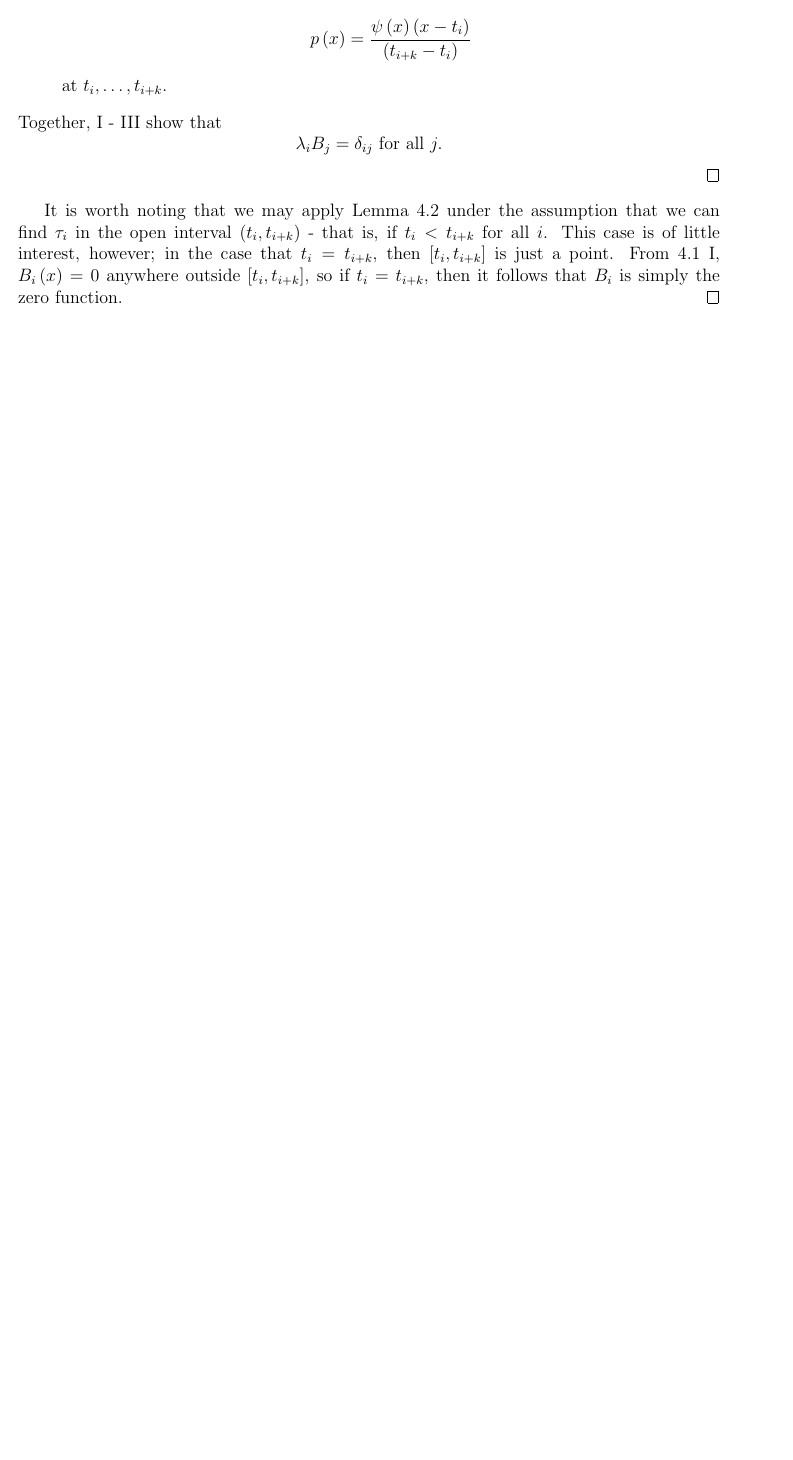
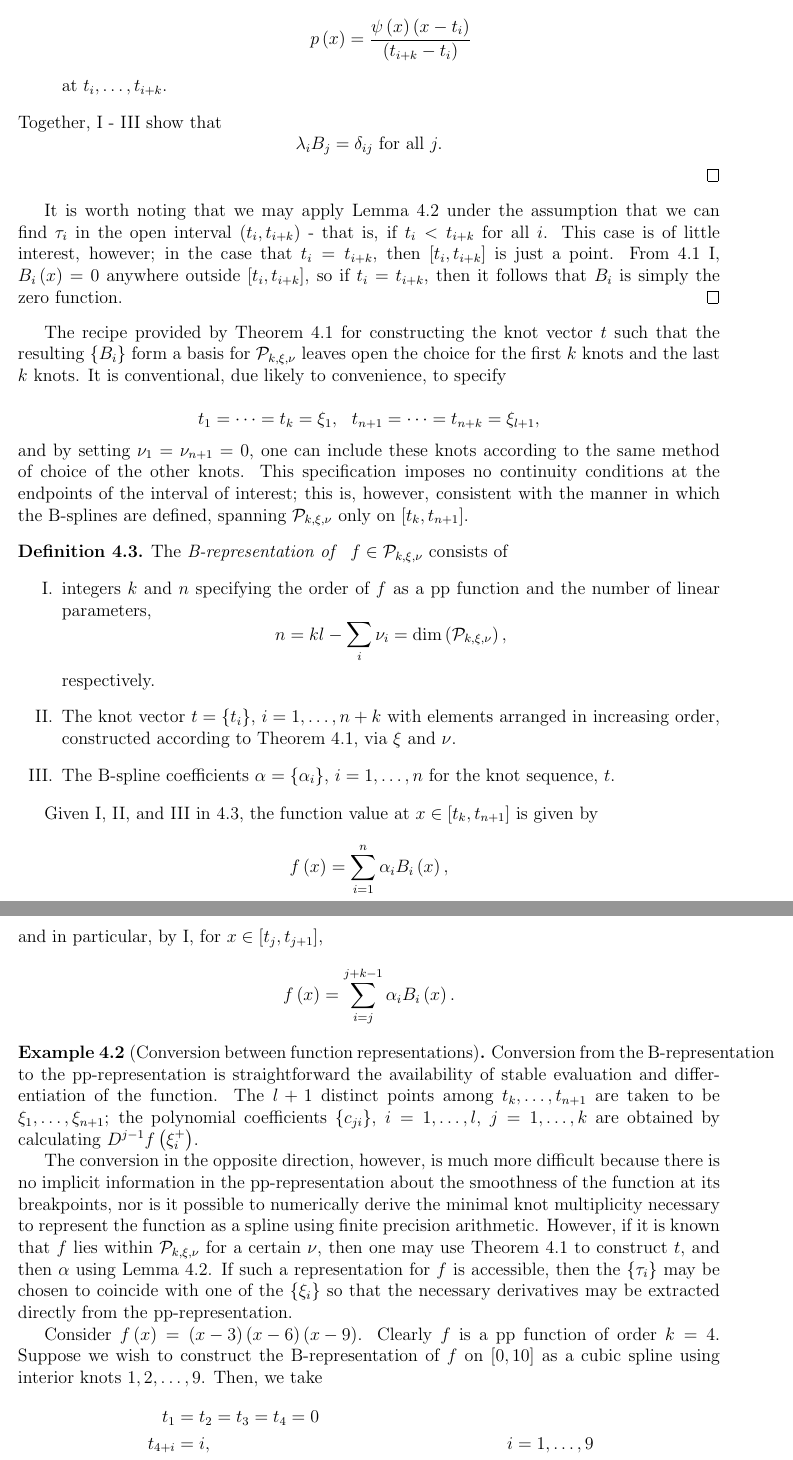
Before and after one commit to taylerablake/Dissertation, a LaTeX thesis (Dissertation TeX/TPFs_and_Bsplines.tex): part of page 18 of 18 before the commit and two parts of pages 18 and 19 of 19 after it, the two joined at a grey line, cut so that both start at the same text, the shorter picture padded with empty space. Compiled offline with pdfLaTeX.

Commit message:
add typesetting for B-representation

```diff
--- a/Dissertation TeX/TPFs_and_Bsplines.tex
+++ b/Dissertation TeX/TPFs_and_Bsplines.tex
@@ -801,5 +801,58 @@ Together, \ref{eq:psi_case_1} - \ref{eq:psi_case_3} show that
 It is worth noting that we may apply Lemma~\ref{deBoor_Fix_lemma} under the assumption that we can find $\tau_i$ in the open interval $\left(t_i,t_{i+k}\right)$ - that is, if $t_i < t_{i+k}$ for all $i$. This case is of little interest, however; in the case that $t_i = t_{i+k}$, then $\left[t_i,t_{i+k}\right]$ is just a point. From \ref{eq:BS_properties} \ref{eq:BS_property_1}, $B_i\left(x\right) = 0$ anywhere outside $\left[t_i,t_{i+k}\right]$, so if $t_i=t_{i+k}$, then it follows that $B_i$ is simply the zero function.
 \end{proof}
 
+The recipe provided by Theorem~\ref{curryschoenbergthm} for constructing the knot vector $t$ such that the resulting $\left\{B_i \right\}$ form a basis for $\PP_{k,\xi,\nu}$ leaves open the choice for the first $k$ knots and the last $k$ knots. It is conventional, due likely to convenience, to specify
+
+\[
+\begin{array}{cc}
+t_1 = \dots = t_k = \xi_1, & t_{n+1} = \dots = t_{n+k} = \xi_{l+1},
+\end{array}
+\]
+and by setting $\nu_1 = \nu_{n+1} = 0$, one can include these knots according to the same method of choice of the other knots. This specification imposes no continuity conditions at the endpoints of the interval of interest; this is, however, consistent with the manner in which the B-splines are defined, spanning $\PP_{k,\xi,\nu}$ only on $\left[ t_k,t_{n+1}\right]$.
+
+\begin{definition} \label{B_representation_definition}
+The \emph{B-representation of } $f \in \PP_{k,\xi,\nu}$ consists of
+\begin{enumerate}
+\item \label{eq:first_B_rep_piece} integers $k$ and $n$ specifying the order of $f$ as a pp function and the number of linear parameters,
+\[
+n = kl - \sum_{i}\nu_i = \mbox{dim}\left(\PP_{k,\xi,\nu}\right),
+\]
+respectively.
+\item \label{eq:second_B_rep_piece}The knot vector $t = \left \{t_i \right\}$, $i=1,\dots, n+k$ with elements arranged in increasing order, constructed according to Theorem~\ref{curryschoenbergthm}, via $\xi$ and $\nu$.
+\item \label{eq:third_B_rep_piece} The B-spline coefficients $\alpha=\left \{\alpha_i \right\}$, $i=1 ,\dots, n$ for the knot sequence, $t$.
+\end{enumerate}
+\end{definition}
+\vspace{1pt}
+Given \ref{eq:first_B_rep_piece}, \ref{eq:second_B_rep_piece}, and \ref{eq:third_B_rep_piece} in \ref{B_representation_definition}, the function value at $x\in \left[t_k, t_{n+1}\right]$ is given by
+\begin{equation*}
+f\left(x\right) = \sum_{i=1}^n \alpha_i B_i\left(x\right),
+\end{equation*}
+and in particular, by \ref{eq:BS_property_1}, for $x\in \left[t_j, t_{j+1} \right]$,
+\[
+f\left(x\right) = \sum_{i=j}^{j+k-1} \alpha_i B_i\left(x\right).
+\]
+
+\begin{example}[Conversion between function representations]
+
+Conversion from the B-representation to the pp-representation is straightforward the availability of stable evaluation and differentiation of the function. The $l+1$ distinct points among $t_k,\dots,t_{n+1}$ are taken to be $\xi_1, \dots, \xi_{n+1}$; the polynomial coefficients $\left \{ c_{ji} \right\}$, $i=1,\dots,l$, $j=1,\dots,k$ are obtained by calculating $D^{j-1}f\left(\xi_i^+\right)$.
+
+The conversion in the opposite direction, however, is much more difficult because there is no implicit information in the pp-representation about the smoothness of the function at its breakpoints, nor is it possible to numerically derive the minimal knot multiplicity necessary to represent the function as a spline using finite precision arithmetic. However, if it is known that $f$ lies within $\PP_{k,\xi,\nu}$ for a certain $\nu$, then one may use Theorem~\ref{curryschoenbergthm} to construct $t$, and then $\alpha$ using Lemma~\ref{deBoor_Fix_lemma}. If such a representation for $f$ is accessible, then the $\left\{ \tau_i \right\}$ may be chosen to coincide with one of the $\left\{ \xi_i \right\}$ so that the necessary derivatives may be extracted directly from the pp-representation.
+
+Consider $f\left(x \right) = \left(x-3\right)\left(x-6\right)\left(x-9\right)$. Clearly $f$ is a pp function of order $k=4$. Suppose we wish to construct the B-representation of $f$ on $\left[0,10\right]$ as a cubic spline using interior knots $1,2,\dots,9$. Then, we take
+\begin{align*}
+t_1 &= t_2 = t_3 = t_4 = 0 & \\
+t_{4+i} &= i, & i=1,\dots,9\\
+t_{n+1} &= t_{n+2} = t_{n+3} = t_{n+4} = 10 &
+\end{align*}
+
+\end{example}
+
+
+
+
+
+
+
+
 
 \end{document}
```
Also changed, not shown: Dissertation TeX/TPFs_and_Bsplines.pdf, Dissertation TeX/TPFs_and_Bsplines.tex (2 more changed lines), 3 other files.
